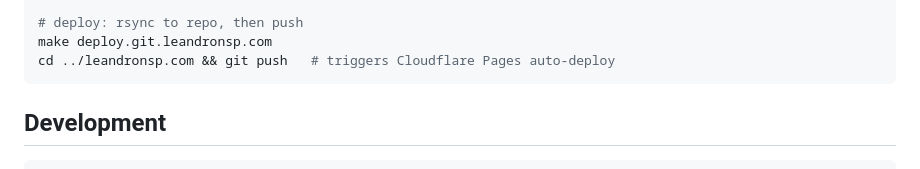
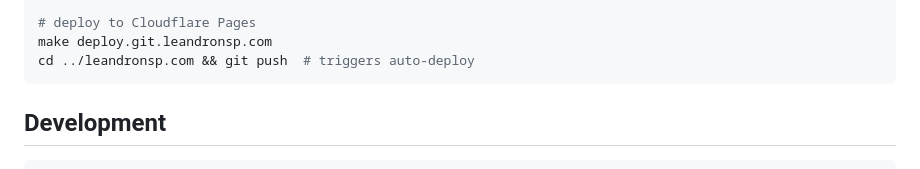
Before and after one commit to leandronsp/devtui, a Markdown page: README.md, the part around one of its changes. Rendered like a GitHub page.

````diff
--- a/README.md
+++ b/README.md
@@ -153,7 +186,7 @@ make blog.serve.leandronsp.com
 
-# deploy: rsync to repo, then push
+# deploy to Cloudflare Pages
 make deploy.git.leandronsp.com
-cd ../leandronsp.com && git push   # triggers Cloudflare Pages auto-deploy
+cd ../leandronsp.com && git push  # triggers auto-deploy
 ```
 
 ## Development
````
Also changed, not shown: other parts of README.md (+96 -63 lines).
